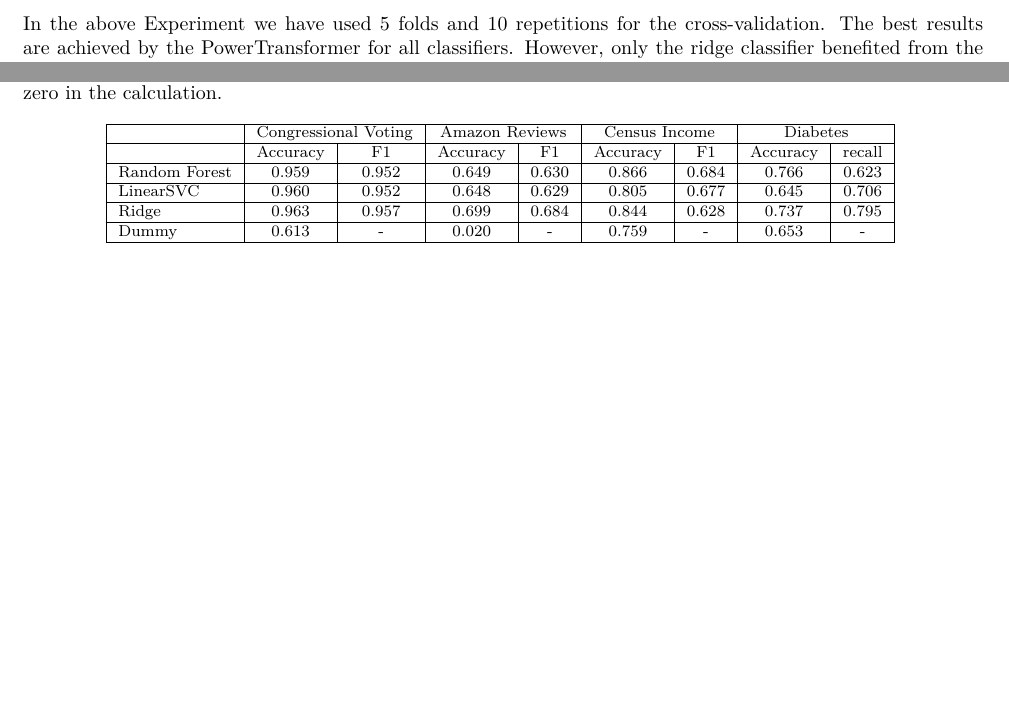
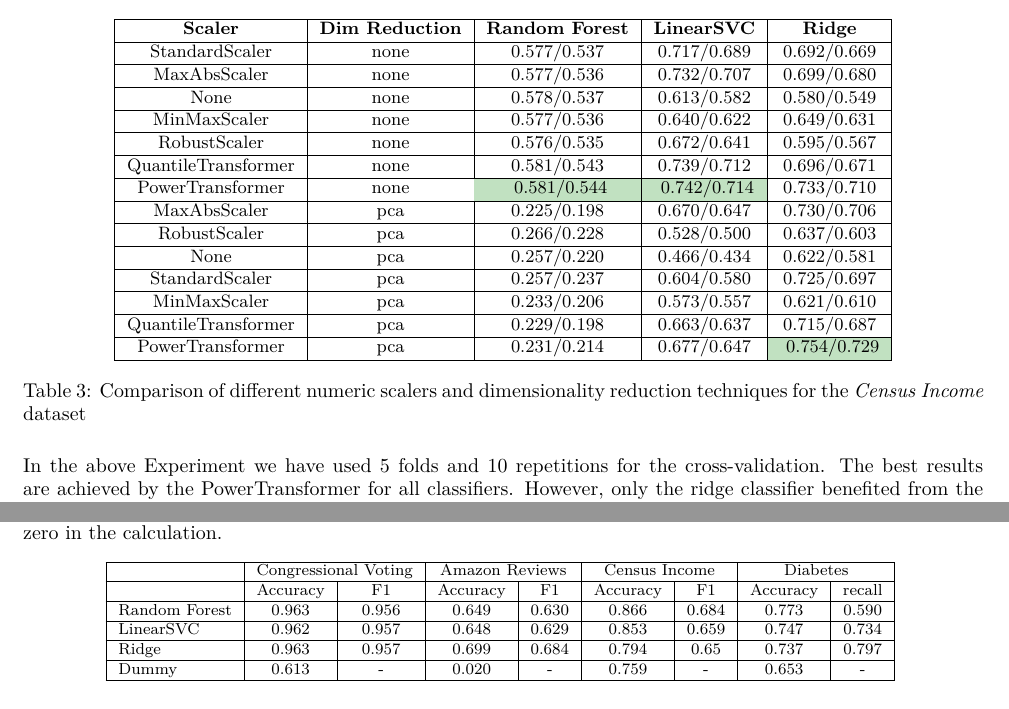
Before and after one commit to floengl/Machine-Learning, a LaTeX problem sheet (Exercise_1/Group28_SichertDadicEngl.tex): two parts of pages 5 and 13 of 14 before the commit and two parts of pages 5 and 12 of 15 after it, joined at a grey line, cut at the place of the change, the shorter picture padded with empty space. Compiled offline with pdfLaTeX.

Commit message:
ausgebessert

```diff
--- a/Exercise_1/Group28_SichertDadicEngl.tex
+++ b/Exercise_1/Group28_SichertDadicEngl.tex
@@ -166,6 +166,50 @@ principal component analysis (PCA). This method is used to reduce the number of
 The n\_components= 0.95 parameter determines, that our data should be projected onto the number of dimensions that explain 95\% of the variance.
 Again the results are visualized in table~\ref{table:scaling}.
 
+\begin{table}[h!]
+\centering
+\small
+\begin{tabular}{|c|c|c|c|c|}
+\hline
+\textbf{Scaler} & \textbf{Dim Reduction} & \textbf{Random Forest} & \textbf{LinearSVC} & \textbf{Ridge} \\
+\hline
+StandardScaler & none & 0.577/0.537 & 0.717/0.689 & 0.692/0.669 \\
+\hline
+MaxAbsScaler & none & 0.577/0.536 & 0.732/0.707 & 0.699/0.680 \\
+\hline
+None & none & 0.578/0.537 & 0.613/0.582 & 0.580/0.549 \\
+\hline
+MinMaxScaler & none & 0.577/0.536 & 0.640/0.622 & 0.649/0.631 \\
+\hline
+RobustScaler & none & 0.576/0.535 & 0.672/0.641 & 0.595/0.567 \\
+\hline
+QuantileTransformer & none &  0.581/0.543 & 0.739/0.712 & 0.696/0.671 \\
+\hline
+PowerTransformer & none &   \cellcolor[HTML]{C1E1C1} 0.581/0.544 & \cellcolor[HTML]{C1E1C1}  0.742/0.714 & 0.733/0.710 \\
+\hline
+MaxAbsScaler & pca & 0.225/0.198 & 0.670/0.647 & 0.730/0.706 \\
+\hline
+RobustScaler & pca & 0.266/0.228 & 0.528/0.500 & 0.637/0.603 \\
+\hline
+None & pca & 0.257/0.220 & 0.466/0.434 & 0.622/0.581 \\
+\hline
+StandardScaler & pca & 0.257/0.237 & 0.604/0.580 & 0.725/0.697 \\
+\hline
+MinMaxScaler & pca & 0.233/0.206 & 0.573/0.557 & 0.621/0.610 \\
+\hline
+QuantileTransformer & pca & 0.229/0.198 & 0.663/0.637 & 0.715/0.687 \\
+\hline
+PowerTransformer & pca & 0.231/0.214 & 0.677/0.647 & \cellcolor[HTML]{C1E1C1}  0.754/0.729 \\
+\hline
+\end{tabular}
+\caption{Comparison of different numeric scalers and dimensionality reduction techniques for the \textit{Census Income} dataset}
+\label{table:scaling}
+\end{table}
+
+
+
+
+
 
 
 In the above Experiment we have used 5 folds and 10 repetitions for the cross-validation. The best results are achieved by the PowerTransformer for all classifiers. However, only the ridge classifier benefited from the
@@ -610,11 +654,11 @@ you would divide by zero in the calculation.
 \hline
 & Accuracy & F1 & Accuracy & F1 & Accuracy & F1 & Accuracy & recall \\
 \hline
-Random Forest & 0.959 & 0.952 & 0.649 & 0.630 & 0.866 & 0.684 & 0.766 & 0.623 \\
+Random Forest & 0.963 & 0.956 & 0.649 & 0.630 & 0.866 & 0.684 & 0.773 & 0.590 \\
 \hline
-LinearSVC & 0.960 & 0.952 & 0.648 & 0.629 & 0.805 & 0.677 & 0.645 & 0.706 \\
+LinearSVC & 0.962 & 0.957 & 0.648 & 0.629 & 0.853 & 0.659 & 0.747 & 0.734 \\
 \hline
-Ridge & 0.963 & 0.957 & 0.699 & 0.684 & 0.844 & 0.628 & 0.737 & 0.795 \\
+Ridge & 0.963 & 0.957 & 0.699 & 0.684 & 0.794 & 0.65 & 0.737 & 0.797 \\
 \hline
 Dummy & 0.613 & - & 0.020 &- & 0.759 & - & 0.653 & - \\
 \hline
```
Also changed, not shown: Exercise_1/Group28_SichertDadicEngl.tex (4 more changed lines).
